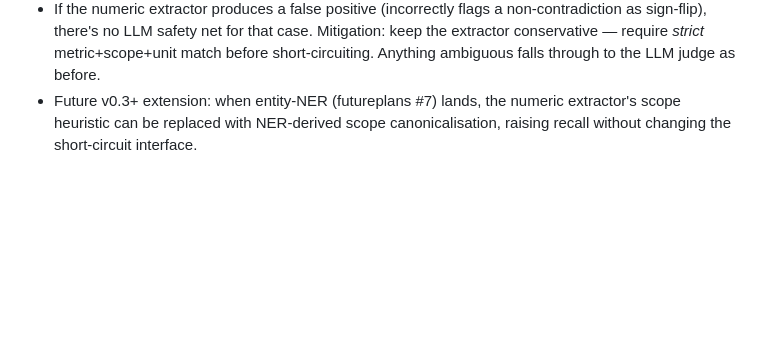
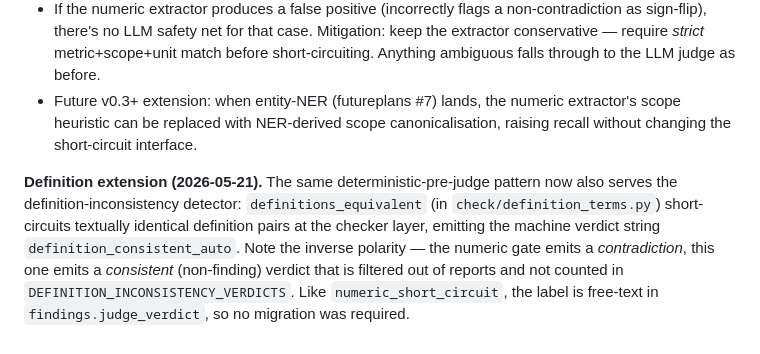
Before and after one commit to toddaerickson/contradictionchecker, a Markdown page: docs/decisions/0005-numeric-short-circuit.md, the part around the change. GitHub-like rendering; blank space fills up the shorter version.

Commit message:
docs(adr): record definition short-circuit under ADR-0005

```diff
--- a/docs/decisions/0005-numeric-short-circuit.md
+++ b/docs/decisions/0005-numeric-short-circuit.md
@@ -33,3 +33,13 @@ Range overlaps that aren't sign-flips — e.g. "Revenue grew 12%" vs. "Revenue g
 - Cost win: on a financial-corpus benchmark, sign-flip pairs are a meaningful fraction of all candidate pairs surviving Stage A. Short-circuiting them is a direct LLM-spend reduction, with the additional benefit that deterministic reasoning is reproducible across re-runs (no temperature noise on the verdict).
 - If the numeric extractor produces a false positive (incorrectly flags a non-contradiction as sign-flip), there's no LLM safety net for that case. Mitigation: keep the extractor conservative — require *strict* metric+scope+unit match before short-circuiting. Anything ambiguous falls through to the LLM judge as before.
 - Future v0.3+ extension: when entity-NER (futureplans #7) lands, the numeric extractor's scope heuristic can be replaced with NER-derived scope canonicalisation, raising recall without changing the short-circuit interface.
+
+**Definition extension (2026-05-21).** The same deterministic-pre-judge pattern
+now also serves the definition-inconsistency detector: `definitions_equivalent`
+(in `check/definition_terms.py`) short-circuits textually identical definition
+pairs at the checker layer, emitting the machine verdict string
+`definition_consistent_auto`. Note the inverse polarity — the numeric gate emits
+a *contradiction*, this one emits a *consistent* (non-finding) verdict that is
+filtered out of reports and not counted in `DEFINITION_INCONSISTENCY_VERDICTS`.
+Like `numeric_short_circuit`, the label is free-text in `findings.judge_verdict`,
+so no migration was required.
```
